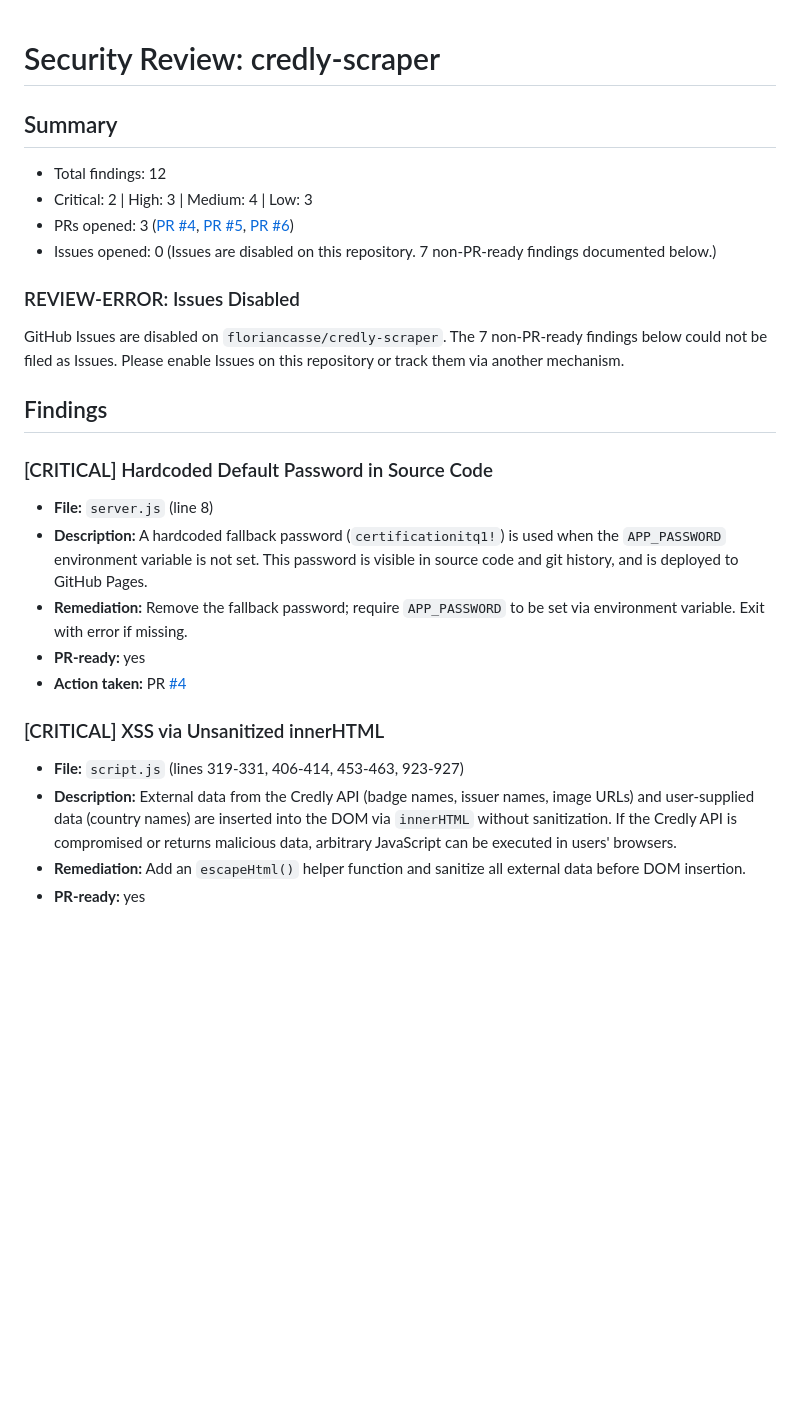
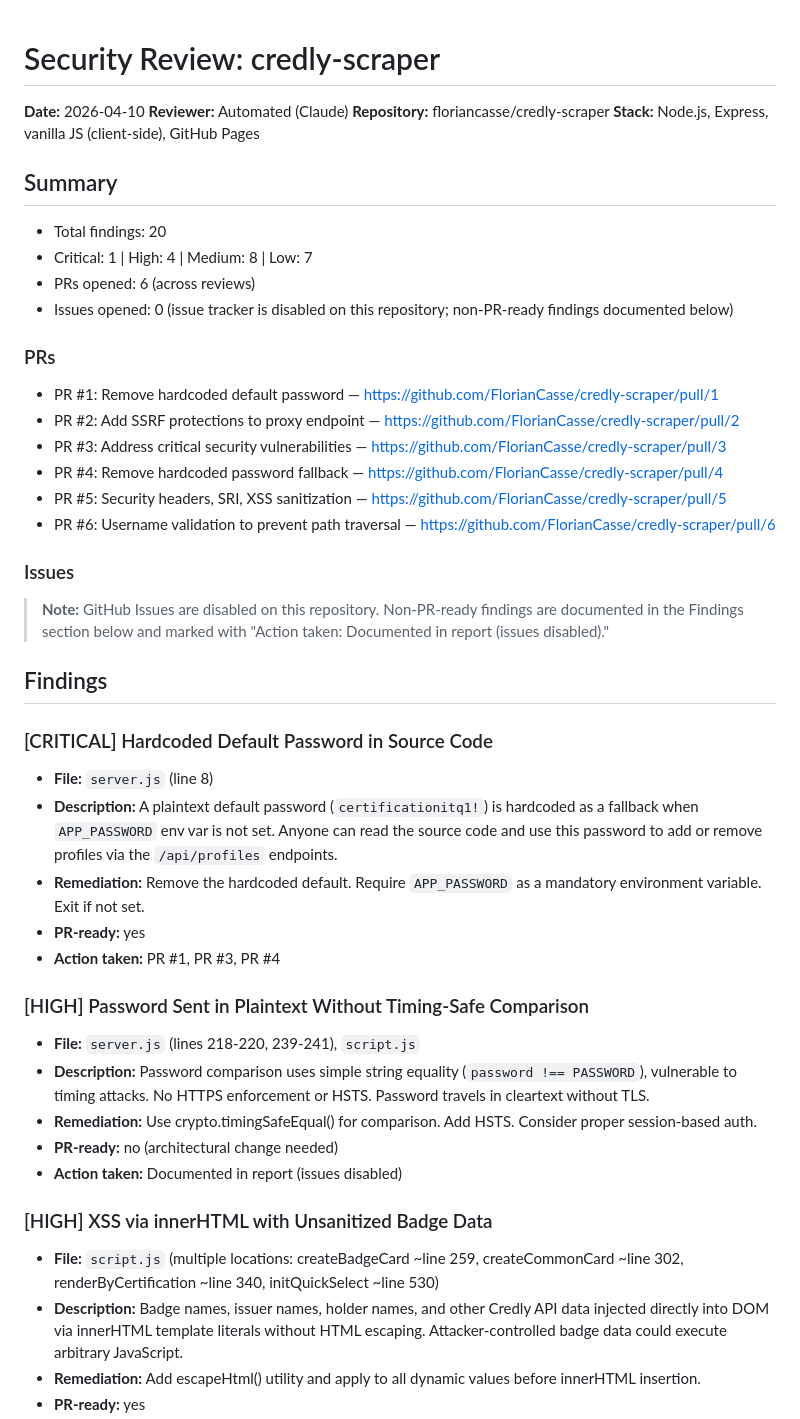
Before and after one commit to FlorianCasse/credly-scraper, a Markdown page: security-review-credly-scraper.md, the part around one of its changes. Drawn GitHub-style; blank space fills up the shorter version.

```diff
--- a/security-review-credly-scraper.md
+++ b/security-review-credly-scraper.md
@@ -1,25 +1,45 @@
 # Security Review: credly-scraper
 
+**Date:** 2026-04-10
+**Reviewer:** Automated (Claude)
+**Repository:** floriancasse/credly-scraper
+**Stack:** Node.js, Express, vanilla JS (client-side), GitHub Pages
+
 ## Summary
-- Total findings: 12
-- Critical: 2 | High: 3 | Medium: 4 | Low: 3
-- PRs opened: 3 ([PR #4](https://github.com/FlorianCasse/credly-scraper/pull/4), [PR #5](https://github.com/FlorianCasse/credly-scraper/pull/5), [PR #6](https://github.com/FlorianCasse/credly-scraper/pull/6))
-- Issues opened: 0 (Issues are disabled on this repository. 7 non-PR-ready findings documented below.)
+- Total findings: 20
+- Critical: 1 | High: 4 | Medium: 8 | Low: 7
+- PRs opened: 6 (across reviews)
+- Issues opened: 0 (issue tracker is disabled on this repository; non-PR-ready findings documented below)
 
-### REVIEW-ERROR: Issues Disabled
-GitHub Issues are disabled on `floriancasse/credly-scraper`. The 7 non-PR-ready findings below could not be filed as Issues. Please enable Issues on this repository or track them via another mechanism.
+### PRs
+- PR #1: Remove hardcoded default password — https://github.com/FlorianCasse/credly-scraper/pull/1
+- PR #2: Add SSRF protections to proxy endpoint — https://github.com/FlorianCasse/credly-scraper/pull/2
+- PR #3: Address critical security vulnerabilities — https://github.com/FlorianCasse/credly-scraper/pull/3
+- PR #4: Remove hardcoded password fallback — https://github.com/FlorianCasse/credly-scraper/pull/4
+- PR #5: Security headers, SRI, XSS sanitization — https://github.com/FlorianCasse/credly-scraper/pull/5
+- PR #6: Username validation to prevent path traversal — https://github.com/FlorianCasse/credly-scraper/pull/6
+
+### Issues
+> **Note:** GitHub Issues are disabled on this repository. Non-PR-ready findings are documented in the Findings section below and marked with "Action taken: Documented in report (issues disabled)."
 
 ## Findings
 
 ### [CRITICAL] Hardcoded Default Password in Source Code
 - **File:** `server.js` (line 8)
-- **Description:** A hardcoded fallback password (`certificationitq1!`) is used when the `APP_PASSWORD` environment variable is not set. This password is visible in source code and git history, and is deployed to GitHub Pages.
-- **Remediation:** Remove the fallback password; require `APP_PASSWORD` to be set via environment variable. Exit with error if missing.
+- **Description:** A plaintext default password (`certificationitq1!`) is hardcoded as a fallback when `APP_PASSWORD` env var is not set. Anyone can read the source code and use this password to add or remove profiles via the `/api/profiles` endpoints.
+- **Remediation:** Remove the hardcoded default. Require `APP_PASSWORD` as a mandatory environment variable. Exit if not set.
 - **PR-ready:** yes
-- **Action taken:** PR [#4](https://github.com/FlorianCasse/credly-scraper/pull/4)
+- **Action taken:** PR #1, PR #3, PR #4
 
-### [CRITICAL] XSS via Unsanitized innerHTML
-- **File:** `script.js` (lines 319-331, 406-414, 453-463, 923-927)
-- **Description:** External data from the Credly API (badge names, issuer names, image URLs) and user-supplied data (country names) are inserted into the DOM via `innerHTML` without sanitization. If the Credly API is compromised or returns malicious data, arbitrary JavaScript can be executed in users' browsers.
-- **Remediation:** Add an `escapeHtml()` helper function and sanitize all external data before DOM insertion.
+### [HIGH] Password Sent in Plaintext Without Timing-Safe Comparison
+- **File:** `server.js` (lines 218-220, 239-241), `script.js`
+- **Description:** Password comparison uses simple string equality (`password !== PASSWORD`), vulnerable to timing attacks. No HTTPS enforcement or HSTS. Password travels in cleartext without TLS.
+- **Remediation:** Use crypto.timingSafeEqual() for comparison. Add HSTS. Consider proper session-based auth.
+- **PR-ready:** no (architectural change needed)
+- **Action taken:** Documented in report (issues disabled)
+
+### [HIGH] XSS via innerHTML with Unsanitized Badge Data
+- **File:** `script.js` (multiple locations: createBadgeCard ~line 259, createCommonCard ~line 302, renderByCertification ~line 340, initQuickSelect ~line 530)
+- **Description:** Badge names, issuer names, holder names, and other Credly API data injected directly into DOM via innerHTML template literals without HTML escaping. Attacker-controlled badge data could execute arbitrary JavaScript.
+- **Remediation:** Add escapeHtml() utility and apply to all dynamic values before innerHTML insertion.
 - **PR-ready:** yes
```
Also changed, not shown: other parts of security-review-credly-scraper.md (+106 -57 lines).
